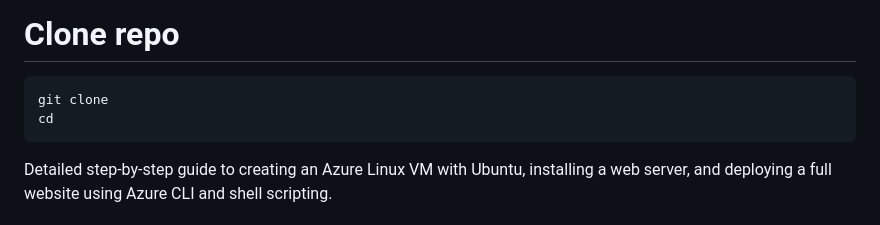
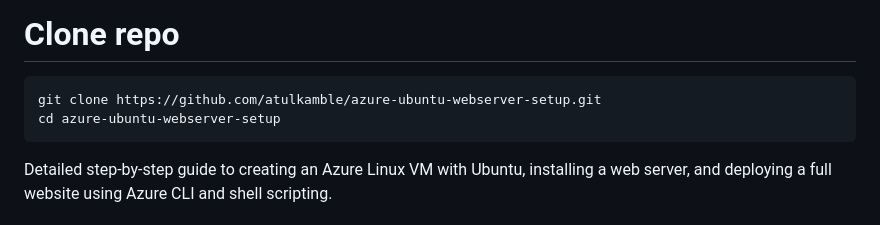
Before and after one commit to atulkamble/azure-ubuntu-webserver-setup, a Markdown page: README.md, the part around the change. Rendered like a GitHub page.

````diff
--- a/README.md
+++ b/README.md
@@ -1,8 +1,8 @@
 # Deploy a Full Website on Azure Ubuntu VM
 # Clone repo
 ```
-git clone
-cd
+git clone https://github.com/atulkamble/azure-ubuntu-webserver-setup.git
+cd azure-ubuntu-webserver-setup
 ```
 
 Detailed step-by-step guide to creating an Azure Linux VM with Ubuntu, installing a web server, and deploying a full website using Azure CLI and shell scripting.
````
